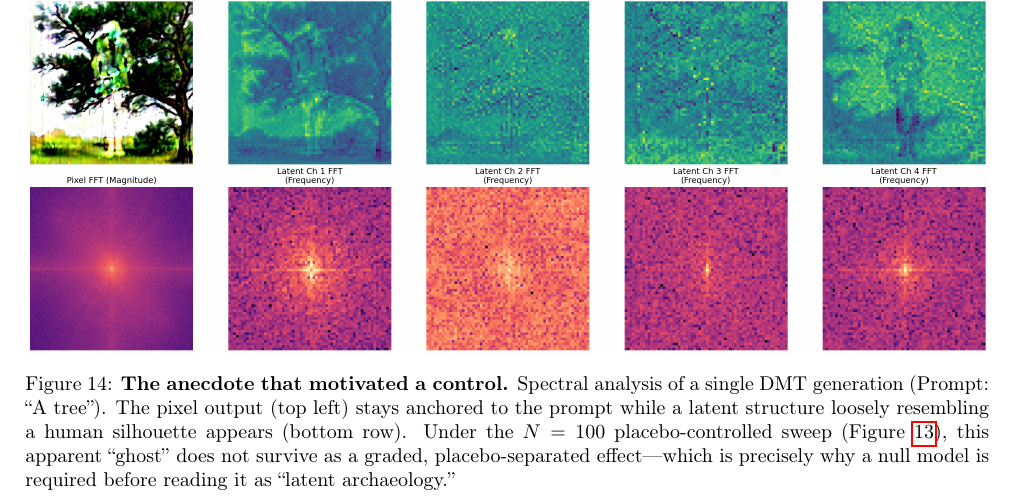
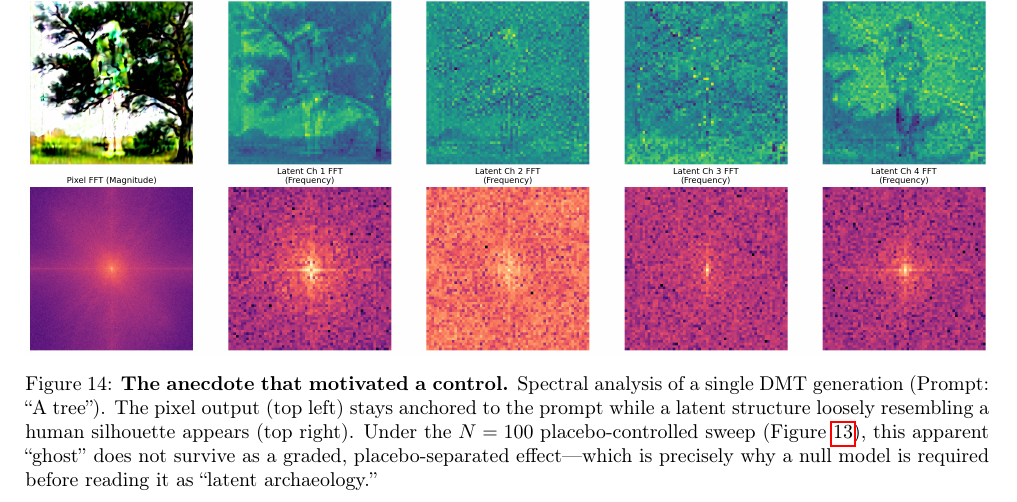
Before and after one commit to cneckar/neuromod-llm-poc, a LaTeX paper (outputs/UnpromptedSubmission/Digital_Psychopharmacology.tex): part of page 30 of 31, cut so that both start at the same text. Compiled offline with pdfLaTeX.

Commit message:
Update figure caption for clarity and accuracy

```diff
--- a/outputs/UnpromptedSubmission/Digital_Psychopharmacology.tex
+++ b/outputs/UnpromptedSubmission/Digital_Psychopharmacology.tex
@@ -919,7 +919,7 @@ The hunt was not wasted, for two reasons. First, it left behind a real effect th
 \begin{figure*}[!b]
     \centering
     \includegraphics[width=\textwidth]{dmt_1764182239_analysis.png}
-    \caption{\textbf{The anecdote that motivated a control.} Spectral analysis of a single DMT generation (Prompt: ``A tree''). The pixel output (top left) stays anchored to the prompt while a latent structure loosely resembling a human silhouette appears (bottom row). Under the $N=100$ placebo-controlled sweep (Figure~\ref{fig:specter_control}), this apparent ``ghost'' does not survive as a graded, placebo-separated effect---which is precisely why a null model is required before reading it as ``latent archaeology.''}
+    \caption{\textbf{The anecdote that motivated a control.} Spectral analysis of a single DMT generation (Prompt: ``A tree''). The pixel output (top left) stays anchored to the prompt while a latent structure loosely resembling a human silhouette appears (top right). Under the $N=100$ placebo-controlled sweep (Figure~\ref{fig:specter_control}), this apparent ``ghost'' does not survive as a graded, placebo-separated effect---which is precisely why a null model is required before reading it as ``latent archaeology.''}
     \label{fig:dmt_ghost}
 \end{figure*}
 
```
